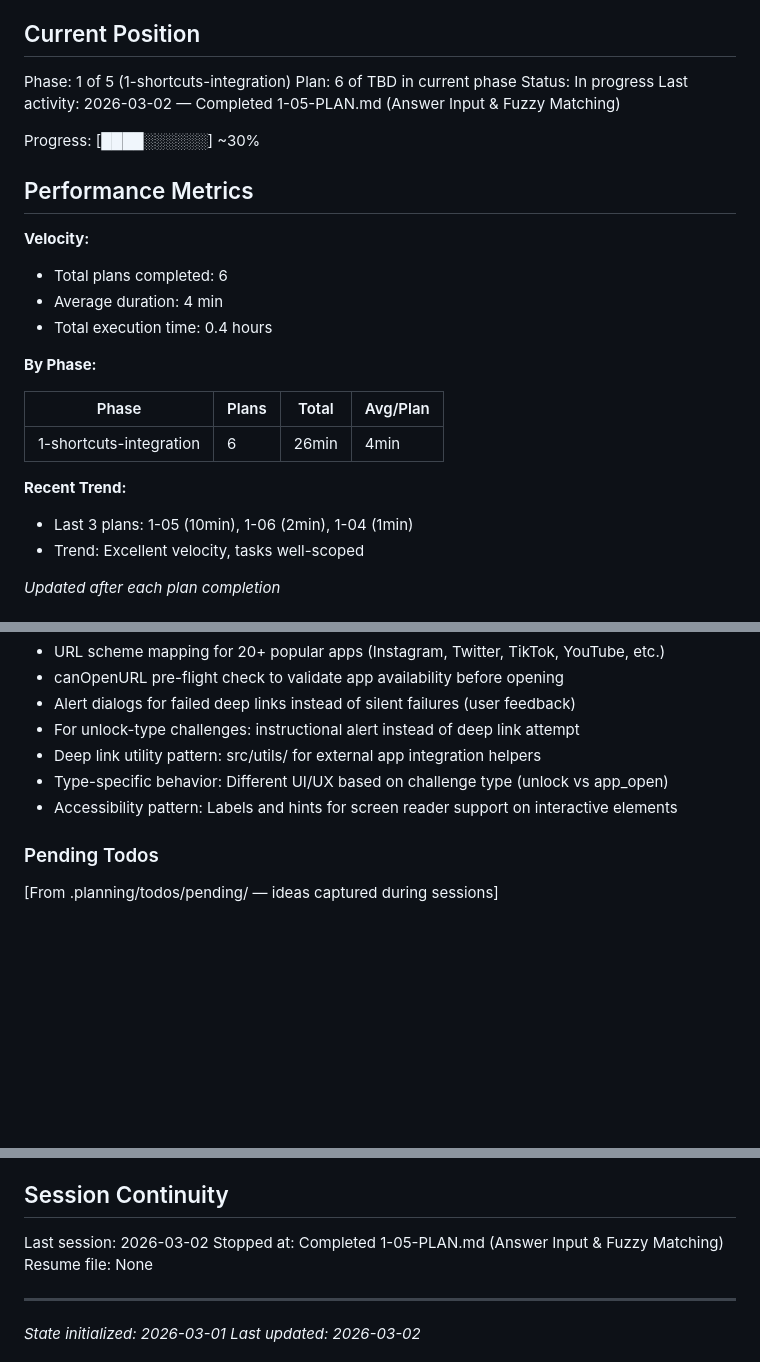
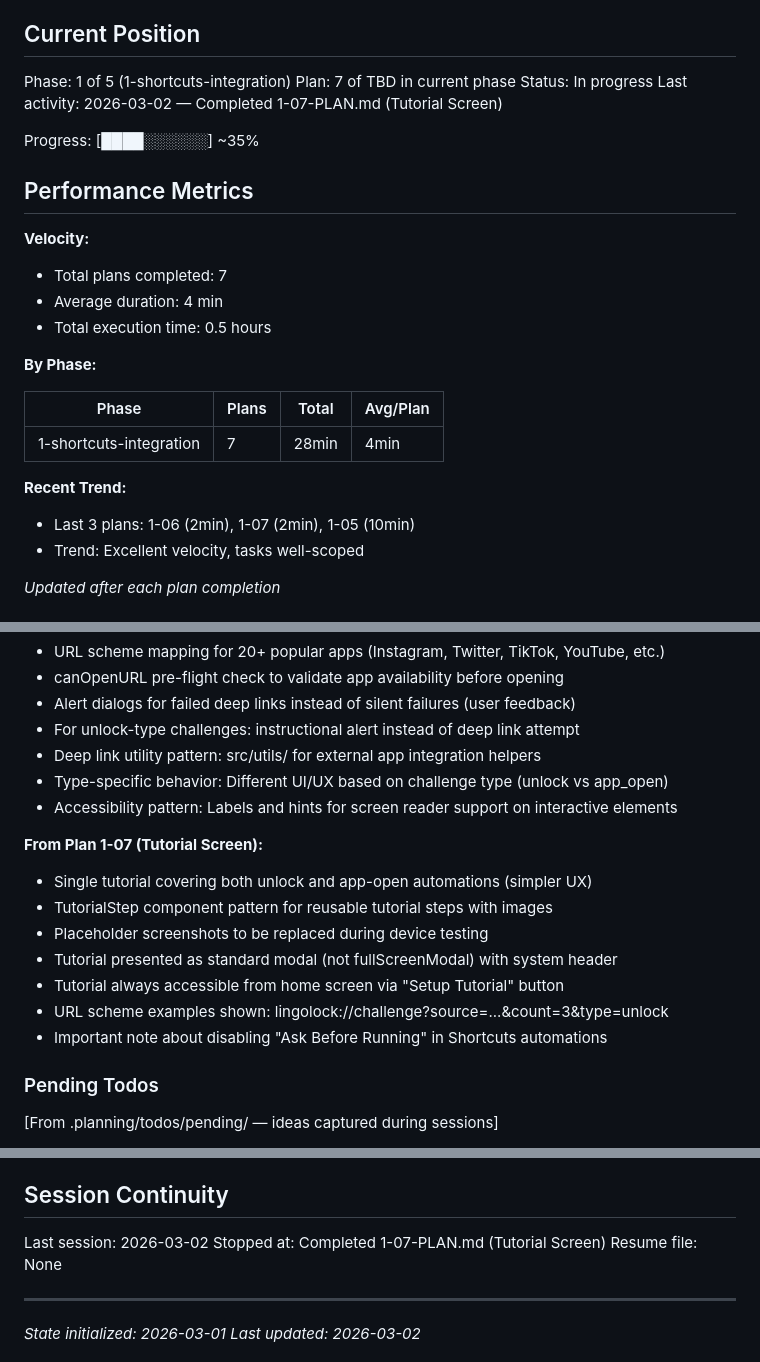
Before and after one commit to Chrigarr9/LingoLock, a Markdown page: .planning/STATE.md, 3 parts joined by grey strips. GitHub-like rendering; blank space fills up the shorter version.

Commit message:
docs(1-07): complete tutorial screen plan
Tasks completed: 4/4
- Add placeholder tutorial screenshots
- Create TutorialStep component
- Create tutorial screen with Shortcuts instructions
- Add tutorial link to home screen and register route

SUMMARY: .planning/phases/1-shortcuts-integration/1-07-SUMMARY.md

```diff
--- a/.planning/STATE.md
+++ b/.planning/STATE.md
@@ -10,27 +10,27 @@ See: .planning/PROJECT.md (updated 2026-03-01)
 ## Current Position
 
 Phase: 1 of 5 (1-shortcuts-integration)
-Plan: 6 of TBD in current phase
+Plan: 7 of TBD in current phase
 Status: In progress
-Last activity: 2026-03-02 — Completed 1-05-PLAN.md (Answer Input & Fuzzy Matching)
+Last activity: 2026-03-02 — Completed 1-07-PLAN.md (Tutorial Screen)
 
-Progress: [████░░░░░░] ~30%
+Progress: [████░░░░░░] ~35%
 
 ## Performance Metrics
 
 **Velocity:**
-- Total plans completed: 6
+- Total plans completed: 7
 - Average duration: 4 min
-- Total execution time: 0.4 hours
+- Total execution time: 0.5 hours
 
 **By Phase:**
 
 | Phase | Plans | Total | Avg/Plan |
 |-------|-------|-------|----------|
-| 1-shortcuts-integration | 6 | 26min | 4min |
+| 1-shortcuts-integration | 7 | 28min | 4min |
 
 **Recent Trend:**
-- Last 3 plans: 1-05 (10min), 1-06 (2min), 1-04 (1min)
+- Last 3 plans: 1-06 (2min), 1-07 (2min), 1-05 (10min)
 - Trend: Excellent velocity, tasks well-scoped
 
 *Updated after each plan completion*
@@ -100,6 +100,15 @@ Recent decisions affecting current work:
 - Type-specific behavior: Different UI/UX based on challenge type (unlock vs app_open)
 - Accessibility pattern: Labels and hints for screen reader support on interactive elements
 
+**From Plan 1-07 (Tutorial Screen):**
+- Single tutorial covering both unlock and app-open automations (simpler UX)
+- TutorialStep component pattern for reusable tutorial steps with images
+- Placeholder screenshots to be replaced during device testing
+- Tutorial presented as standard modal (not fullScreenModal) with system header
+- Tutorial always accessible from home screen via "Setup Tutorial" button
+- URL scheme examples shown: lingolock://challenge?source=...&count=3&type=unlock
+- Important note about disabling "Ask Before Running" in Shortcuts automations
+
 ### Pending Todos
 
 [From .planning/todos/pending/ — ideas captured during sessions]
@@ -127,7 +136,7 @@ None yet.
 ## Session Continuity
 
 Last session: 2026-03-02
-Stopped at: Completed 1-05-PLAN.md (Answer Input & Fuzzy Matching)
+Stopped at: Completed 1-07-PLAN.md (Tutorial Screen)
 Resume file: None
 
 ---
```
Also changed, not shown: 1 other file.
